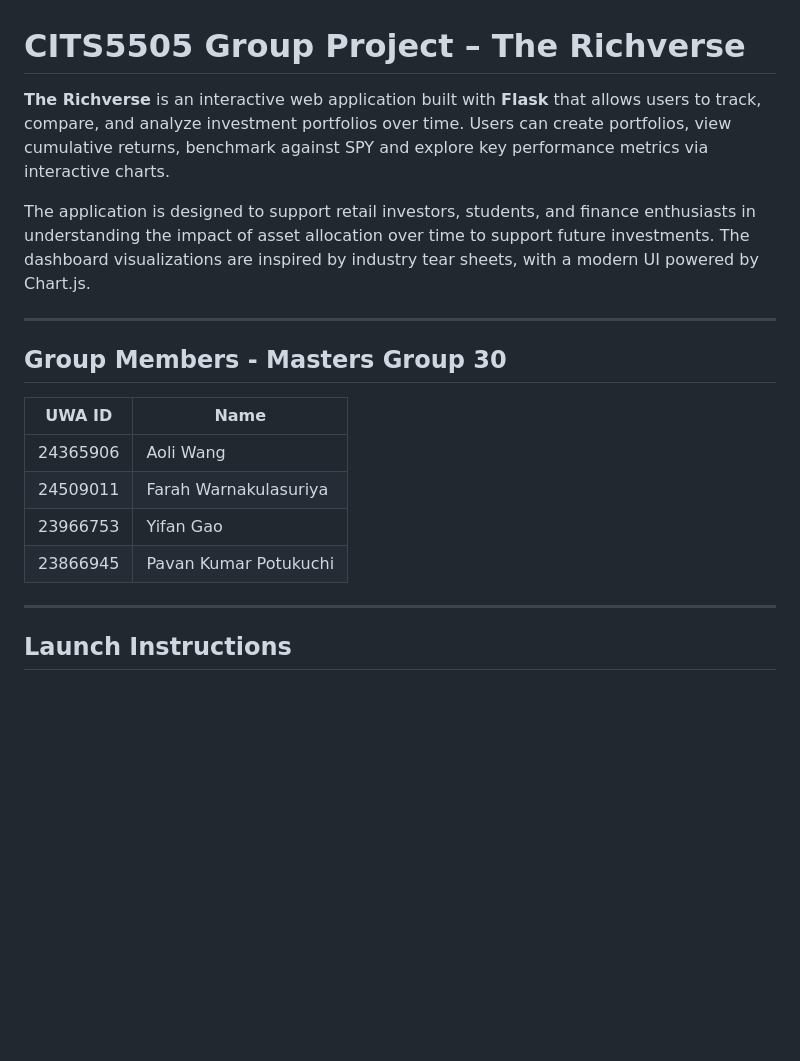
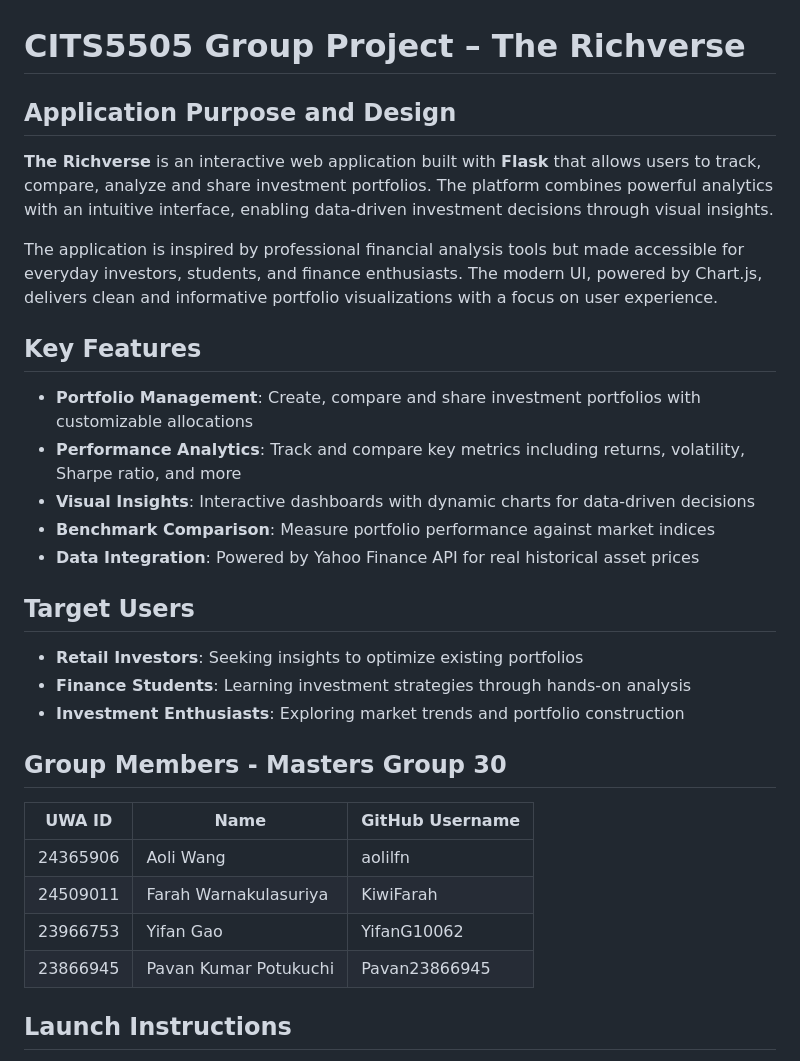
Before and after one commit to YifanG10062/CITS5505_GroupProject, a Markdown page: README.md, the part around one of its changes. Rendered like a GitHub page; blank space fills up the shorter version.

```diff
--- a/README.md
+++ b/README.md
@@ -1,21 +1,33 @@
 # CITS5505 Group Project – The Richverse
 
-**The Richverse** is an interactive web application built with **Flask** that allows users to track, compare, and analyze investment portfolios over time. Users can create portfolios, view cumulative returns, benchmark against SPY and explore key performance metrics via interactive charts.
+## Application Purpose and Design
 
-The application is designed to support retail investors, students, and finance enthusiasts in understanding the impact of asset allocation over time to support future investments. The dashboard visualizations are inspired by industry tear sheets, with a modern UI powered by Chart.js.
+**The Richverse** is an interactive web application built with **Flask** that allows users to track, compare, analyze and share investment portfolios. The platform combines powerful analytics with an intuitive interface, enabling data-driven investment decisions through visual insights.
 
----
+The application is inspired by professional financial analysis tools but made accessible for everyday investors, students, and finance enthusiasts. The modern UI, powered by Chart.js, delivers clean and informative portfolio visualizations with a focus on user experience.
+
+## Key Features
+
+- **Portfolio Management**: Create, compare and share investment portfolios with customizable allocations
+- **Performance Analytics**: Track and compare key metrics including returns, volatility, Sharpe ratio, and more
+- **Visual Insights**: Interactive dashboards with dynamic charts for data-driven decisions
+- **Benchmark Comparison**: Measure portfolio performance against market indices
+- **Data Integration**: Powered by Yahoo Finance API for real historical asset prices
+
+## Target Users
+
+- **Retail Investors**: Seeking insights to optimize existing portfolios
+- **Finance Students**: Learning investment strategies through hands-on analysis
+- **Investment Enthusiasts**: Exploring market trends and portfolio construction
 
 ## Group Members - Masters Group 30
 
-| UWA ID     | Name                      |
-|------------|---------------------------|
-| 24365906   | Aoli Wang                 |
-| 24509011   | Farah Warnakulasuriya     |
-| 23966753   | Yifan Gao                 |
-| 23866945   | Pavan Kumar Potukuchi     |
-
----
+| UWA ID     | Name                      | GitHub Username |
+|------------|---------------------------|-----------------|
+| 24365906   | Aoli Wang                 | aolilfn         |
+| 24509011   | Farah Warnakulasuriya     | KiwiFarah       |
+| 23966753   | Yifan Gao                 | YifanG10062     |
+| 23866945   | Pavan Kumar Potukuchi     | Pavan23866945   |
 
 ## Launch Instructions
 
```
Also changed, not shown: other parts of README.md (+68 -88 lines).
